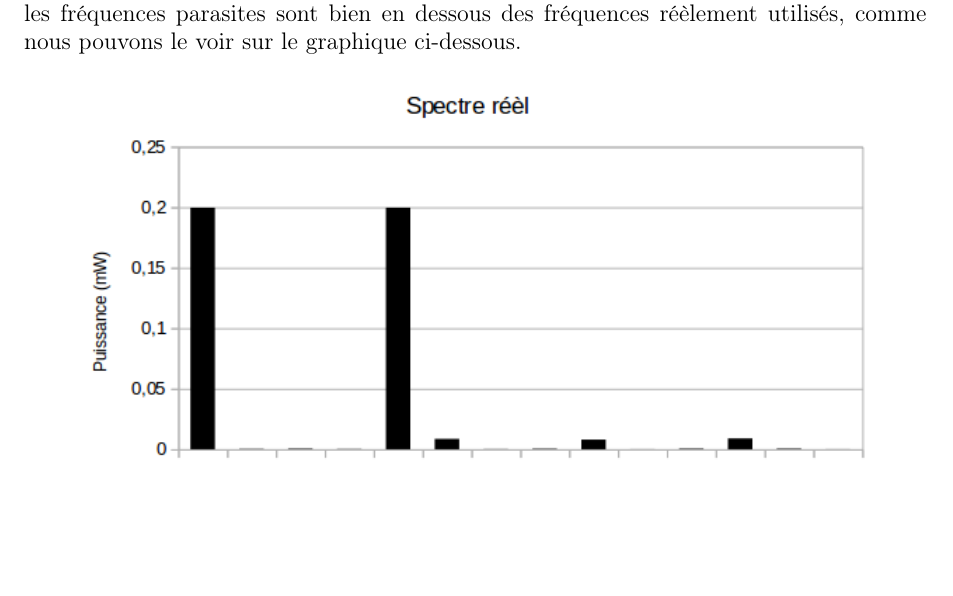
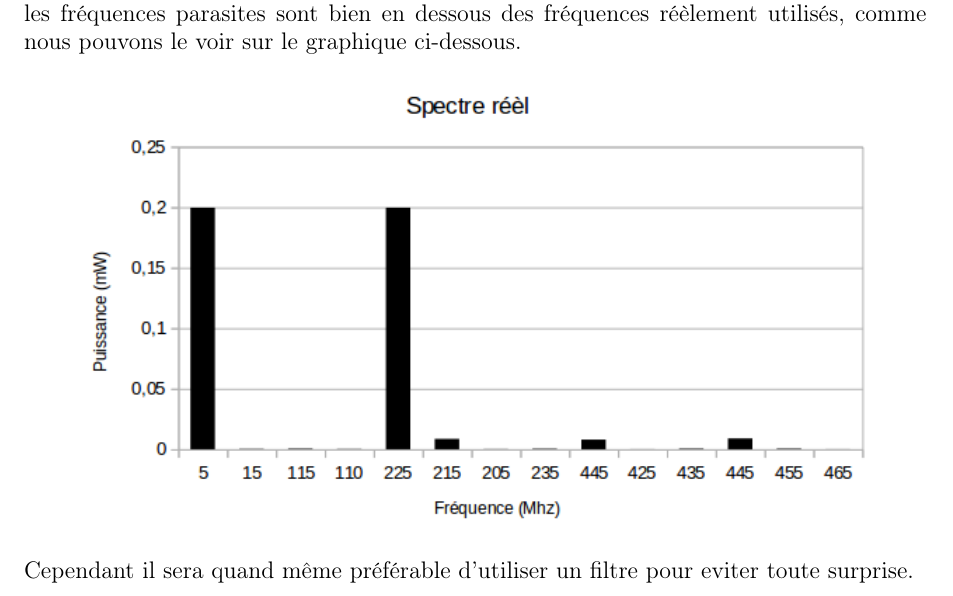
Before and after one commit to SamuelHuet/TP_Radio, a LaTeX document (TP1/TP1.tex): part of page 11 of 11, cut so that both start at the same text, the shorter picture padded with empty space. Compiled offline with pdfLaTeX.

Commit message:
pull request

```diff
--- a/TP1/TP1.tex
+++ b/TP1/TP1.tex
@@ -204,6 +204,6 @@ il reste très utile pour traiter le signal radio entrant. De plus, lorsqu'on re
 en dBm, il apparait de façon flagrante que les fréquences parasites sont bien en dessous des fréquences
 réèlement utilisés, comme nous pouvons le voir sur le graphique ci-dessous.
 \begin{center}\includegraphics[scale = 0.7]{pic/spectre_mw.png}\\ \end{center}
-
+Cependant il sera quand même préférable d'utiliser un filtre pour eviter toute surprise.
 \addcontentsline{toc}{chapter}{Conclusion}
 \end{document}
```
Also changed, not shown: TP1/TP1.pdf.
